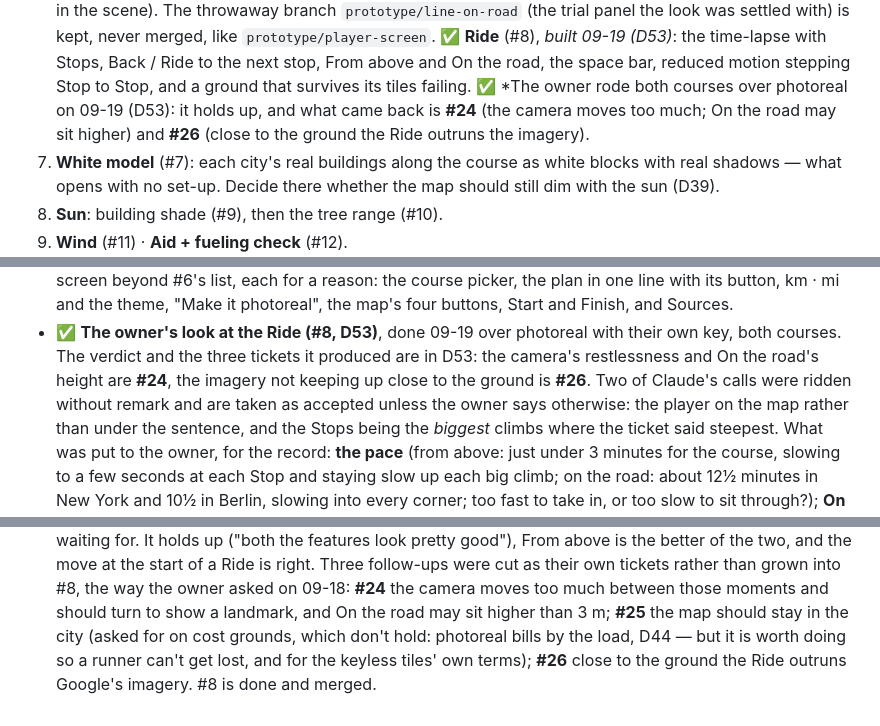
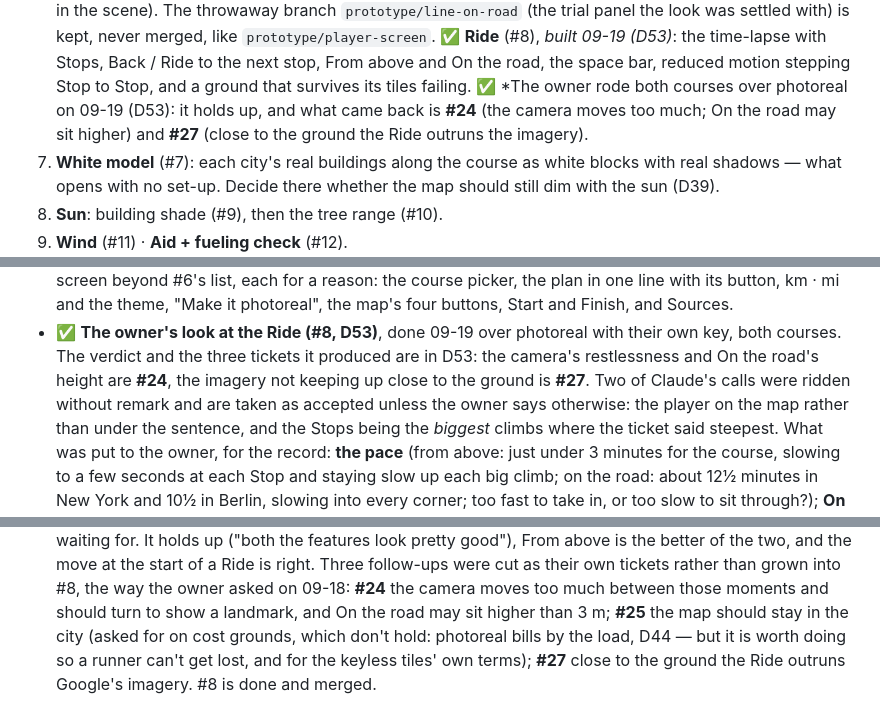
Before and after one commit to Daniwave100/GeoPace, a Markdown page: PLAN.md, 3 parts joined by grey strips. GitHub-like rendering.

Commit message:
Plan: the imagery ticket is #27; GitHub gave #26 to the pull request
Co-Authored-By: Claude Opus 5 (1M context) <noreply@anthropic.com>
Claude-Session: https://claude.ai/code/session_014sxCU9xPngTp5nx2GAXHC5

```diff
--- a/PLAN.md
+++ b/PLAN.md
@@ -343,7 +343,7 @@ Re-cut on 09-18 after the design pick and D28–D37. Issue numbers are GitHub's;
    ✅ **Ride** (#8), *built 09-19 (D53)*: the time-lapse with Stops, Back / Ride to the next stop, From above and On the
    road, the space bar, reduced motion stepping Stop to Stop, and a ground that survives its tiles failing.
    ✅ *The owner rode both courses over photoreal on 09-19 (D53): it holds up, and what came back is **#24** (the camera
-   moves too much; On the road may sit higher) and **#26** (close to the ground the Ride outruns the imagery).
+   moves too much; On the road may sit higher) and **#27** (close to the ground the Ride outruns the imagery).
 7. **White model** (#7): each city's real buildings along the course as white blocks with real shadows — what opens
    with no set-up. Decide there whether the map should still dim with the sun (D39).
 8. **Sun**: building shade (#9), then the tree range (#10).
@@ -586,7 +586,7 @@ arrival times are approximate — state that in the UI.
   mi and the theme, "Make it photoreal", the map's four buttons, Start and Finish, and Sources.
 - ✅ **The owner's look at the Ride (#8, D53)**, done 09-19 over photoreal with their own key, both courses. The verdict
   and the three tickets it produced are in D53: the camera's restlessness and On the road's height are **#24**, the
-  imagery not keeping up close to the ground is **#26**. Two of Claude's calls were ridden without remark and are taken
+  imagery not keeping up close to the ground is **#27**. Two of Claude's calls were ridden without remark and are taken
   as accepted unless the owner says otherwise: the player on the map rather than under the sentence, and the Stops being
   the *biggest* climbs where the ticket said steepest. What was put to the owner, for the record: **the pace** (from above: just under 3
   minutes for the course, slowing to a few seconds at each Stop and staying slow up each big climb; on the road: about 12½ minutes in New York and 10½ in Berlin, slowing into every corner; too fast to take in, or
@@ -782,5 +782,5 @@ arrival times are approximate — state that in the UI.
   right. Three follow-ups were cut as their own tickets rather than grown into #8, the way the owner asked on 09-18:
   **#24** the camera moves too much between those moments and should turn to show a landmark, and On the road may sit
   higher than 3 m; **#25** the map should stay in the city (asked for on cost grounds, which don't hold: photoreal bills
-  by the load, D44 — but it is worth doing so a runner can't get lost, and for the keyless tiles' own terms); **#26**
+  by the load, D44 — but it is worth doing so a runner can't get lost, and for the keyless tiles' own terms); **#27**
   close to the ground the Ride outruns Google's imagery. #8 is done and merged.
```
Also changed, not shown: other parts of PLAN.md (+1 -1 lines).
